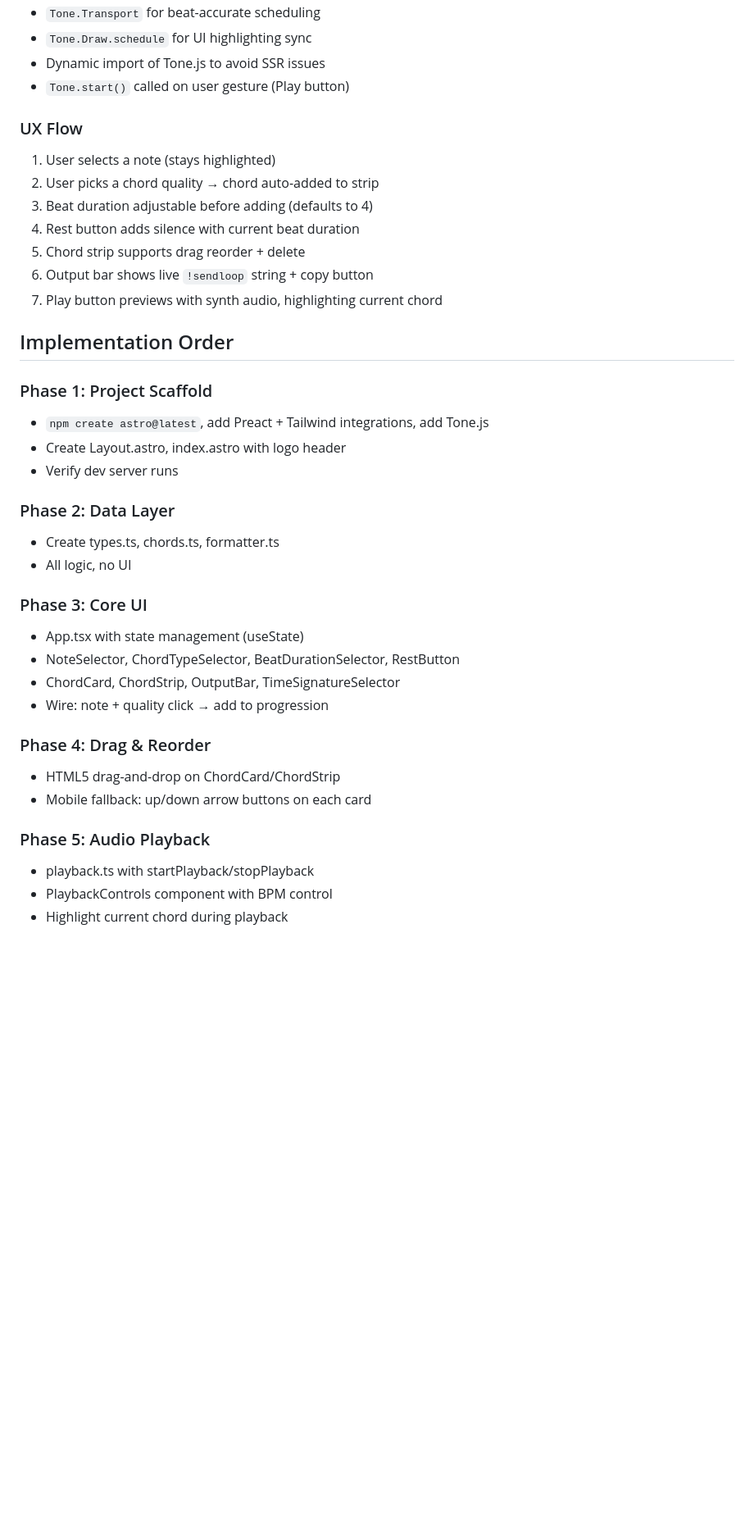
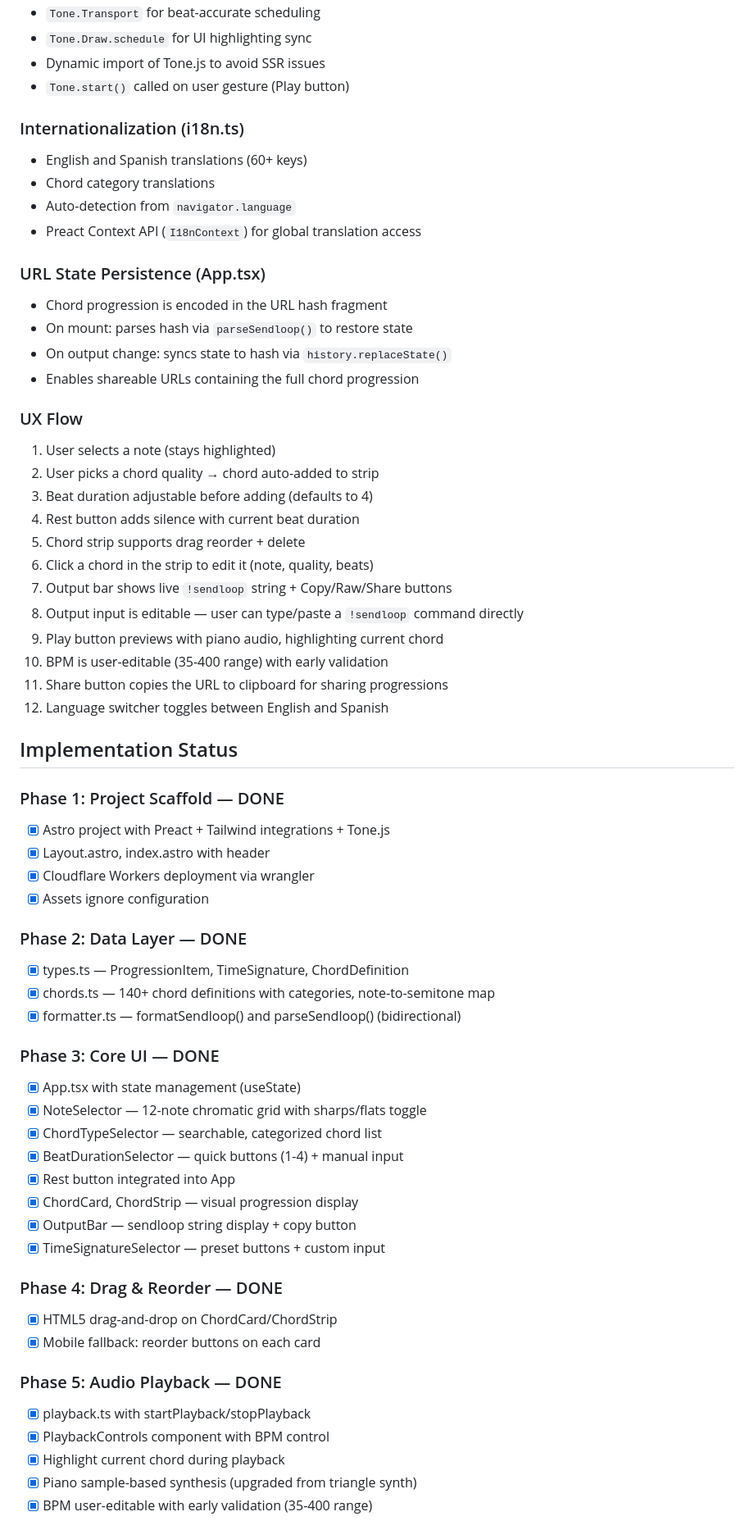
Before and after one commit to rafaelpernil2/TwitchMIDI-ChordProgressionBuilder, a Markdown page: IMPLEMENTATION_PLAN.md, the part around one of its changes. Shown at 82% size. Rendered like a GitHub page; blank space fills up the shorter version.

Commit message:
docs: Update implementation plan

```diff
--- a/IMPLEMENTATION_PLAN.md
+++ b/IMPLEMENTATION_PLAN.md
@@ -60,6 +64,18 @@ Each item gets a UUID for stable reorder/removal.
 - `Tone.Draw.schedule` for UI highlighting sync
 - Dynamic import of Tone.js to avoid SSR issues
 - `Tone.start()` called on user gesture (Play button)
+
+### Internationalization (i18n.ts)
+- English and Spanish translations (60+ keys)
+- Chord category translations
+- Auto-detection from `navigator.language`
+- Preact Context API (`I18nContext`) for global translation access
+
+### URL State Persistence (App.tsx)
+- Chord progression is encoded in the URL hash fragment
+- On mount: parses hash via `parseSendloop()` to restore state
+- On output change: syncs state to hash via `history.replaceState()`
+- Enables shareable URLs containing the full chord progression
 
 ### UX Flow
 1. User selects a note (stays highlighted)
@@ -67,32 +83,45 @@ Each item gets a UUID for stable reorder/removal.
 3. Beat duration adjustable before adding (defaults to 4)
 4. Rest button adds silence with current beat duration
 5. Chord strip supports drag reorder + delete
-6. Output bar shows live `!sendloop` string + copy button
-7. Play button previews with synth audio, highlighting current chord
+6. Click a chord in the strip to edit it (note, quality, beats)
+7. Output bar shows live `!sendloop` string + Copy/Raw/Share buttons
+8. Output input is editable — user can type/paste a `!sendloop` command directly
+9. Play button previews with piano audio, highlighting current chord
+10. BPM is user-editable (35-400 range) with early validation
+11. Share button copies the URL to clipboard for sharing progressions
+12. Language switcher toggles between English and Spanish
 
-## Implementation Order
+## Implementation Status
 
-### Phase 1: Project Scaffold
-- `npm create astro@latest`, add Preact + Tailwind integrations, add Tone.js
-- Create Layout.astro, index.astro with logo header
-- Verify dev server runs
+### Phase 1: Project Scaffold — DONE
+- [x] Astro project with Preact + Tailwind integrations + Tone.js
+- [x] Layout.astro, index.astro with header
+- [x] Cloudflare Workers deployment via wrangler
+- [x] Assets ignore configuration
 
-### Phase 2: Data Layer
-- Create types.ts, chords.ts, formatter.ts
-- All logic, no UI
+### Phase 2: Data Layer — DONE
+- [x] types.ts — ProgressionItem, TimeSignature, ChordDefinition
+- [x] chords.ts — 140+ chord definitions with categories, note-to-semitone map
+- [x] formatter.ts — formatSendloop() and parseSendloop() (bidirectional)
 
-### Phase 3: Core UI
-- App.tsx with state management (useState)
-- NoteSelector, ChordTypeSelector, BeatDurationSelector, RestButton
-- ChordCard, ChordStrip, OutputBar, TimeSignatureSelector
-- Wire: note + quality click → add to progression
+### Phase 3: Core UI — DONE
+- [x] App.tsx with state management (useState)
+- [x] NoteSelector — 12-note chromatic grid with sharps/flats toggle
+- [x] ChordTypeSelector — searchable, categorized chord list
+- [x] BeatDurationSelector — quick buttons (1-4) + manual input
+- [x] Rest button integrated into App
+- [x] ChordCard, ChordStrip — visual progression display
+- [x] OutputBar — sendloop string display + copy button
+- [x] TimeSignatureSelector — preset buttons + custom input
 
-### Phase 4: Drag & Reorder
-- HTML5 drag-and-drop on ChordCard/ChordStrip
-- Mobile fallback: up/down arrow buttons on each card
+### Phase 4: Drag & Reorder — DONE
+- [x] HTML5 drag-and-drop on ChordCard/ChordStrip
+- [x] Mobile fallback: reorder buttons on each card
 
-### Phase 5: Audio Playback
-- playback.ts with startPlayback/stopPlayback
-- PlaybackControls component with BPM control
-- Highlight current chord during playback
+### Phase 5: Audio Playback — DONE
+- [x] playback.ts with startPlayback/stopPlayback
+- [x] PlaybackControls component with BPM control
+- [x] Highlight current chord during playback
+- [x] Piano sample-based synthesis (upgraded from triangle synth)
+- [x] BPM user-editable with early validation (35-400 range)
 
```
Also changed, not shown: other parts of IMPLEMENTATION_PLAN.md (+68 -30 lines).
